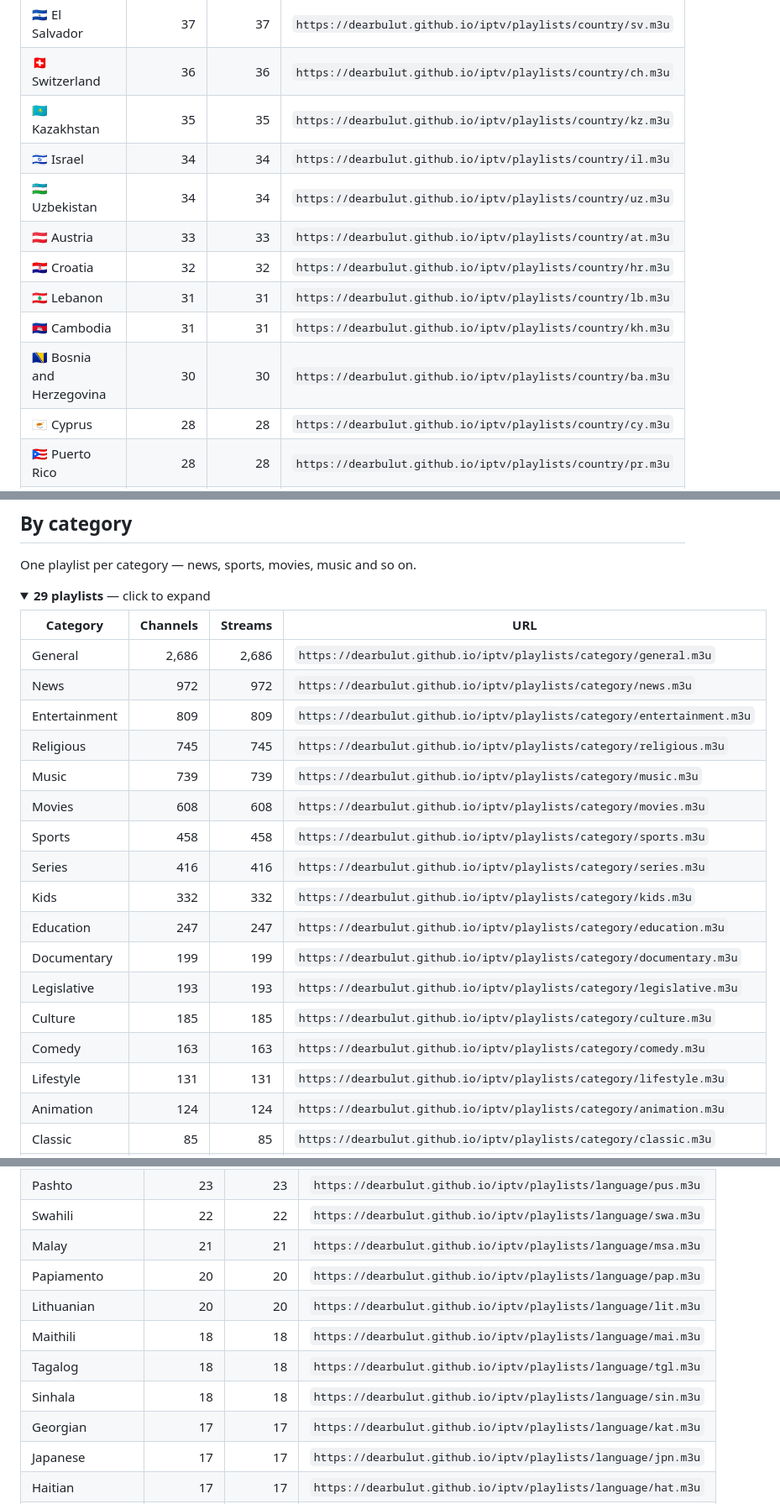
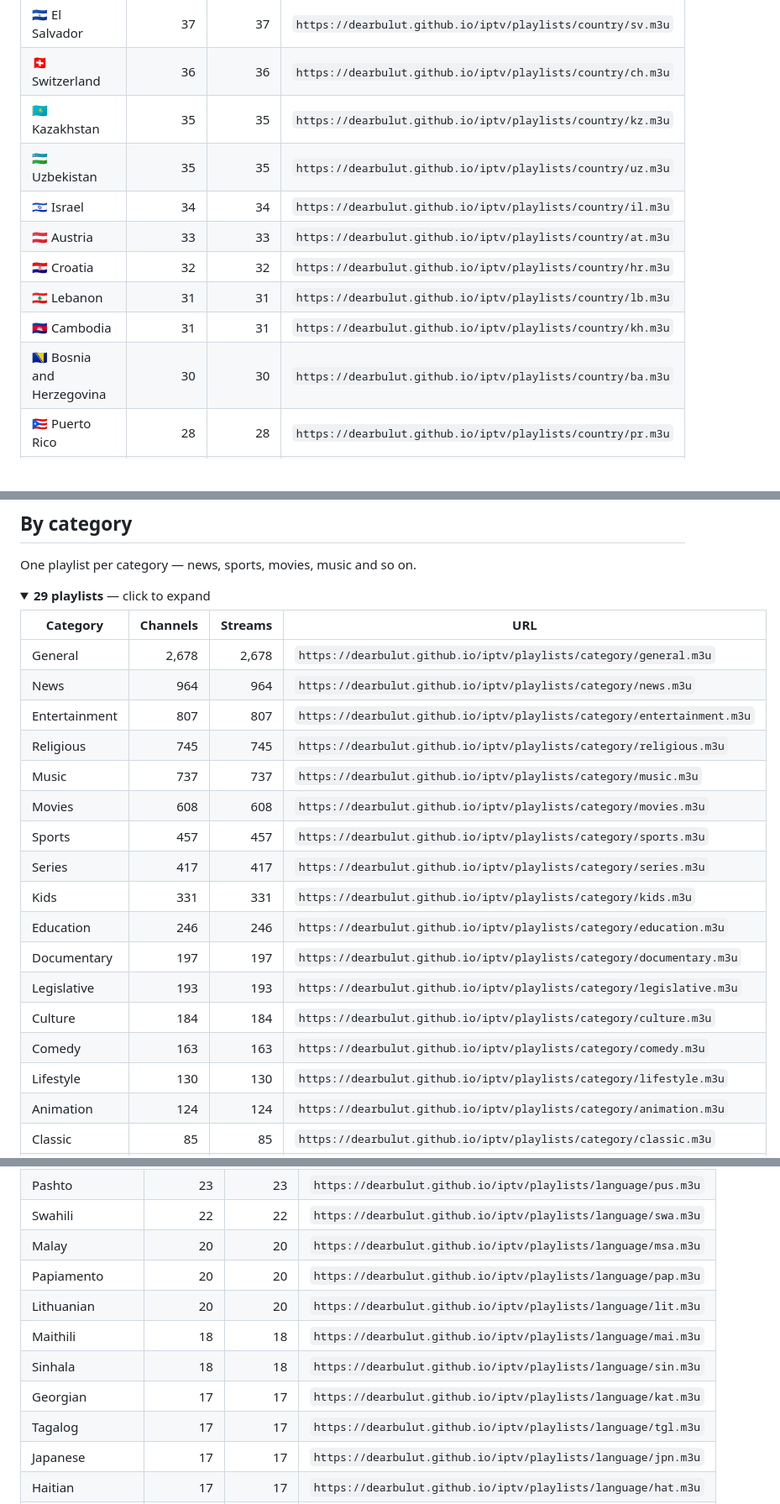
Before and after one commit to Missel752/iptv, a Markdown page: PLAYLISTS.md, 3 parts joined by grey strips. Shown at 84% size. Drawn GitHub-style; folded sections open.

```diff
--- a/PLAYLISTS.md
+++ b/PLAYLISTS.md
@@ -93,14 +93,13 @@ One playlist per country, best stream per channel.
 | 🇸🇻 El Salvador | 37 | 37 | `https://dearbulut.github.io/iptv/playlists/country/sv.m3u` |
 | 🇨🇭 Switzerland | 36 | 36 | `https://dearbulut.github.io/iptv/playlists/country/ch.m3u` |
 | 🇰🇿 Kazakhstan | 35 | 35 | `https://dearbulut.github.io/iptv/playlists/country/kz.m3u` |
+| 🇺🇿 Uzbekistan | 35 | 35 | `https://dearbulut.github.io/iptv/playlists/country/uz.m3u` |
 | 🇮🇱 Israel | 34 | 34 | `https://dearbulut.github.io/iptv/playlists/country/il.m3u` |
-| 🇺🇿 Uzbekistan | 34 | 34 | `https://dearbulut.github.io/iptv/playlists/country/uz.m3u` |
 | 🇦🇹 Austria | 33 | 33 | `https://dearbulut.github.io/iptv/playlists/country/at.m3u` |
 | 🇭🇷 Croatia | 32 | 32 | `https://dearbulut.github.io/iptv/playlists/country/hr.m3u` |
 | 🇱🇧 Lebanon | 31 | 31 | `https://dearbulut.github.io/iptv/playlists/country/lb.m3u` |
 | 🇰🇭 Cambodia | 31 | 31 | `https://dearbulut.github.io/iptv/playlists/country/kh.m3u` |
 | 🇧🇦 Bosnia and Herzegovina | 30 | 30 | `https://dearbulut.github.io/iptv/playlists/country/ba.m3u` |
-| 🇨🇾 Cyprus | 28 | 28 | `https://dearbulut.github.io/iptv/playlists/country/cy.m3u` |
 | 🇵🇷 Puerto Rico | 28 | 28 | `https://dearbulut.github.io/iptv/playlists/country/pr.m3u` |
 | 🇲🇰 North Macedonia | 27 | 27 | `https://dearbulut.github.io/iptv/playlists/country/mk.m3u` |
 | 🇱🇰 Sri Lanka | 27 | 27 | `https://dearbulut.github.io/iptv/playlists/country/lk.m3u` |
@@ -228,21 +228,21 @@ One playlist per category — news, sports, movies, music and so on.
 
 | Category | Channels | Streams | URL |
 | --- | ---: | ---: | --- |
-| General | 2,686 | 2,686 | `https://dearbulut.github.io/iptv/playlists/category/general.m3u` |
-| News | 972 | 972 | `https://dearbulut.github.io/iptv/playlists/category/news.m3u` |
-| Entertainment | 809 | 809 | `https://dearbulut.github.io/iptv/playlists/category/entertainment.m3u` |
+| General | 2,678 | 2,678 | `https://dearbulut.github.io/iptv/playlists/category/general.m3u` |
+| News | 964 | 964 | `https://dearbulut.github.io/iptv/playlists/category/news.m3u` |
+| Entertainment | 807 | 807 | `https://dearbulut.github.io/iptv/playlists/category/entertainment.m3u` |
 | Religious | 745 | 745 | `https://dearbulut.github.io/iptv/playlists/category/religious.m3u` |
-| Music | 739 | 739 | `https://dearbulut.github.io/iptv/playlists/category/music.m3u` |
+| Music | 737 | 737 | `https://dearbulut.github.io/iptv/playlists/category/music.m3u` |
 | Movies | 608 | 608 | `https://dearbulut.github.io/iptv/playlists/category/movies.m3u` |
-| Sports | 458 | 458 | `https://dearbulut.github.io/iptv/playlists/category/sports.m3u` |
-| Series | 416 | 416 | `https://dearbulut.github.io/iptv/playlists/category/series.m3u` |
-| Kids | 332 | 332 | `https://dearbulut.github.io/iptv/playlists/category/kids.m3u` |
-| Education | 247 | 247 | `https://dearbulut.github.io/iptv/playlists/category/education.m3u` |
-| Documentary | 199 | 199 | `https://dearbulut.github.io/iptv/playlists/category/documentary.m3u` |
+| Sports | 457 | 457 | `https://dearbulut.github.io/iptv/playlists/category/sports.m3u` |
+| Series | 417 | 417 | `https://dearbulut.github.io/iptv/playlists/category/series.m3u` |
+| Kids | 331 | 331 | `https://dearbulut.github.io/iptv/playlists/category/kids.m3u` |
+| Education | 246 | 246 | `https://dearbulut.github.io/iptv/playlists/category/education.m3u` |
+| Documentary | 197 | 197 | `https://dearbulut.github.io/iptv/playlists/category/documentary.m3u` |
 | Legislative | 193 | 193 | `https://dearbulut.github.io/iptv/playlists/category/legislative.m3u` |
-| Culture | 185 | 185 | `https://dearbulut.github.io/iptv/playlists/category/culture.m3u` |
+| Culture | 184 | 184 | `https://dearbulut.github.io/iptv/playlists/category/culture.m3u` |
 | Comedy | 163 | 163 | `https://dearbulut.github.io/iptv/playlists/category/comedy.m3u` |
-| Lifestyle | 131 | 131 | `https://dearbulut.github.io/iptv/playlists/category/lifestyle.m3u` |
+| Lifestyle | 130 | 130 | `https://dearbulut.github.io/iptv/playlists/category/lifestyle.m3u` |
 | Animation | 124 | 124 | `https://dearbulut.github.io/iptv/playlists/category/animation.m3u` |
 | Classic | 85 | 85 | `https://dearbulut.github.io/iptv/playlists/category/classic.m3u` |
 | Shop | 81 | 81 | `https://dearbulut.github.io/iptv/playlists/category/shop.m3u` |
@@ -322,13 +322,13 @@ One playlist per broadcast language.
 | Slovenian | 25 | 25 | `https://dearbulut.github.io/iptv/playlists/language/slv.m3u` |
 | Pashto | 23 | 23 | `https://dearbulut.github.io/iptv/playlists/language/pus.m3u` |
 | Swahili | 22 | 22 | `https://dearbulut.github.io/iptv/playlists/language/swa.m3u` |
-| Malay | 21 | 21 | `https://dearbulut.github.io/iptv/playlists/language/msa.m3u` |
+| Malay | 20 | 20 | `https://dearbulut.github.io/iptv/playlists/language/msa.m3u` |
 | Papiamento | 20 | 20 | `https://dearbulut.github.io/iptv/playlists/language/pap.m3u` |
 | Lithuanian | 20 | 20 | `https://dearbulut.github.io/iptv/playlists/language/lit.m3u` |
 | Maithili | 18 | 18 | `https://dearbulut.github.io/iptv/playlists/language/mai.m3u` |
-| Tagalog | 18 | 18 | `https://dearbulut.github.io/iptv/playlists/language/tgl.m3u` |
 | Sinhala | 18 | 18 | `https://dearbulut.github.io/iptv/playlists/language/sin.m3u` |
 | Georgian | 17 | 17 | `https://dearbulut.github.io/iptv/playlists/language/kat.m3u` |
+| Tagalog | 17 | 17 | `https://dearbulut.github.io/iptv/playlists/language/tgl.m3u` |
 | Japanese | 17 | 17 | `https://dearbulut.github.io/iptv/playlists/language/jpn.m3u` |
 | Haitian | 17 | 17 | `https://dearbulut.github.io/iptv/playlists/language/hat.m3u` |
 | Latvian | 16 | 16 | `https://dearbulut.github.io/iptv/playlists/language/lav.m3u` |
```
Also changed, not shown: other parts of PLAYLISTS.md (+30 -29 lines).
